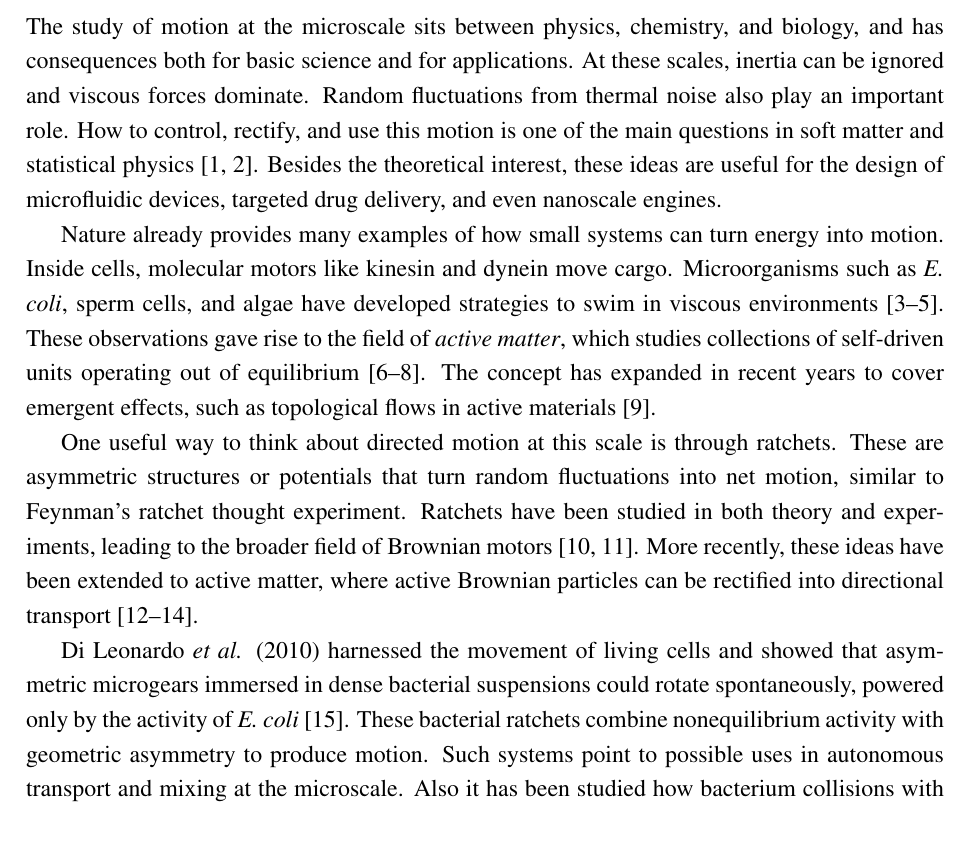
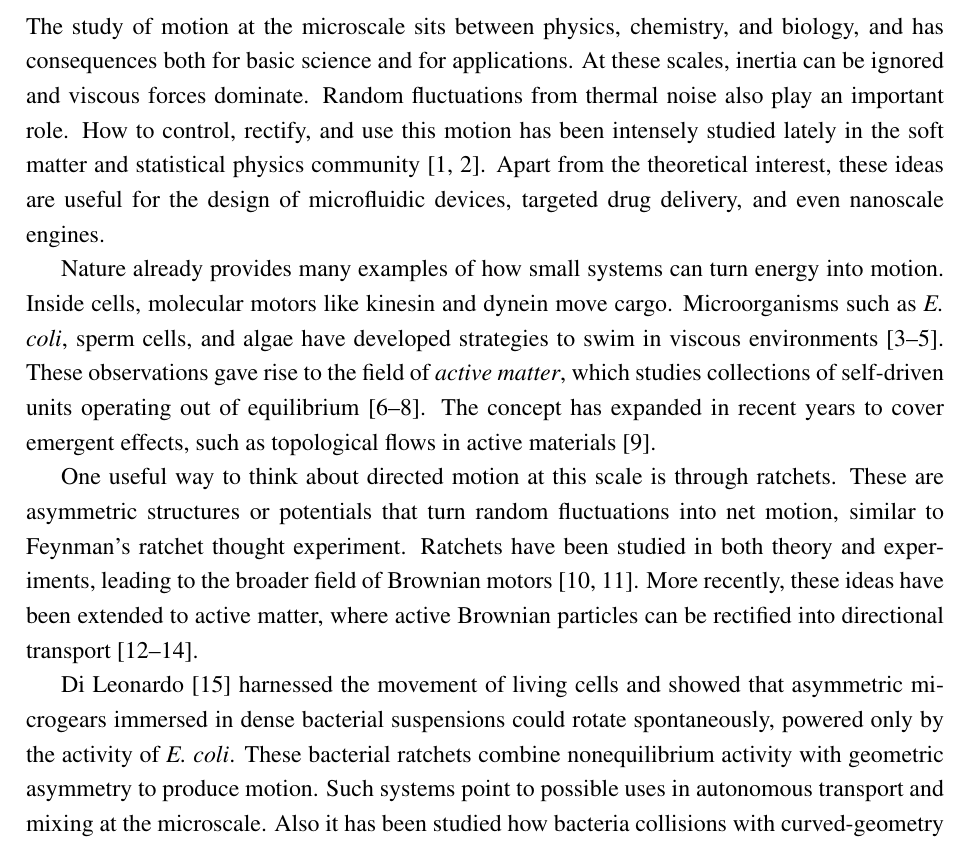
Before and after one commit to YerayCruz/manuscript, a LaTeX thesis (main.tex, which reads chapters/ch1_intro.tex): part of page 15 of 90, cut so that both start at the same text. Compiled offline with pdfLaTeX.

Commit message:
Feature: Introduction correction

```diff
--- a/chapters/ch1_intro.tex
+++ b/chapters/ch1_intro.tex
@@ -7,11 +7,11 @@
 
 \markright{Introduction}
 %======================================================================
-The study of motion at the microscale sits between physics, chemistry, and biology, and has consequences both for basic science and for applications. At these scales, inertia can be ignored and viscous forces dominate. Random fluctuations from thermal noise also play an important role. How to control, rectify, and use this motion is one of the main questions in soft matter and statistical physics~\cite{purcell2014life,einstein1906theory}. Besides the theoretical interest, these ideas are useful for the design of microfluidic devices, targeted drug delivery, and even nanoscale engines.
+The study of motion at the microscale sits between physics, chemistry, and biology, and has consequences both for basic science and for applications. At these scales, inertia can be ignored and viscous forces dominate. Random fluctuations from thermal noise also play an important role. How to control, rectify, and use this motion has been intensely studied lately in the soft matter and statistical physics community~\cite{purcell2014life,einstein1906theory}. Apart from the theoretical interest, these ideas are useful for the design of microfluidic devices, targeted drug delivery, and even nanoscale engines.
 
 Nature already provides many examples of how small systems can turn energy into motion. Inside cells, molecular motors like kinesin and dynein move cargo. Microorganisms such as \textit{E. coli}, sperm cells, and algae have developed strategies to swim in viscous environments~\cite{howard2002mechanics, vale2003molecular, marchetti2013hydrodynamics}. These observations gave rise to the field of \textit{active matter}, which studies collections of self-driven units operating out of equilibrium~\cite{ramaswamy2010mechanics, needleman2017active, bechinger2016active}. The concept has expanded in recent years to cover emergent effects, such as topological flows in active materials~\cite{shankar2022topological}.
 
 One useful way to think about directed motion at this scale is through ratchets. These are asymmetric structures or potentials that turn random fluctuations into net motion, similar to Feynman’s ratchet thought experiment. Ratchets have been studied in both theory and experiments, leading to the broader field of Brownian motors~\cite{julicher1997modeling, reimann2002brownian}. More recently, these ideas have been extended to active matter, where active Brownian particles can be rectified into directional transport~\cite{fiasconaro2008active, reichhardt2017ratchet, rein2023force}.
 
-Di Leonardo \textit{et al.} (2010) harnessed the movement of living cells and showed that asymmetric microgears immersed in dense bacterial suspensions could rotate spontaneously, powered only by the activity of \textit{E. coli}~\cite{di2010bacterial}. These bacterial ratchets combine nonequilibrium activity with geometric asymmetry to produce motion. Such systems point to possible uses in autonomous transport and mixing at the microscale. Also it has been studied how bacterium collisions with curved-geometry microstructures can exert net movement in these structures and how the curvature of the surface can modify the speed of the structure~\cite{pellicciotta2025wall}.
+Di Leonardo~\cite{di2010bacterial} harnessed the movement of living cells and showed that asymmetric microgears immersed in dense bacterial suspensions could rotate spontaneously, powered only by the activity of \textit{E. coli}. These bacterial ratchets combine nonequilibrium activity with geometric asymmetry to produce motion. Such systems point to possible uses in autonomous transport and mixing at the microscale. Also it has been studied how bacteria collisions with curved-geometry microstructures can exert net movement in these structures and how the curvature of the surface can modify the speed of the structure~\cite{pellicciotta2025wall}.
 
```
Also changed, not shown: frontpage.tex (+1 -1 lines), main.bbl, chapters/ch1_intro.tex (2 more changed lines), 6 other files.
